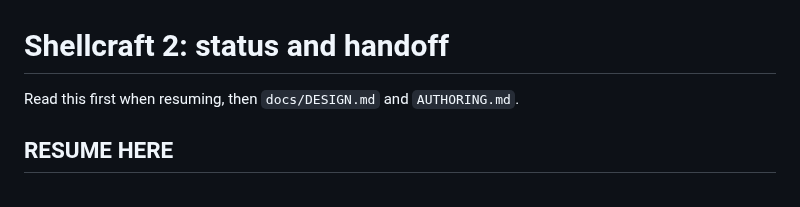
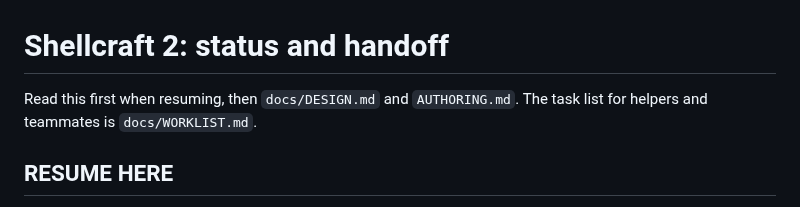
Before and after one commit to Janet16180/shellcraft, a Markdown page: docs/STATUS.md, the part around the change. Rendered like a GitHub page.

Commit message:
Write down the work left, with tasks a helper agent can take

```diff
--- a/docs/STATUS.md
+++ b/docs/STATUS.md
@@ -1,6 +1,7 @@
 # Shellcraft 2: status and handoff
 
-Read this first when resuming, then `docs/DESIGN.md` and `AUTHORING.md`.
+Read this first when resuming, then `docs/DESIGN.md` and `AUTHORING.md`. The task list for
+helpers and teammates is `docs/WORKLIST.md`.
 
 ## RESUME HERE
 
```
Also changed, not shown: docs/WORKLIST.md (added, +93 -0 lines).
